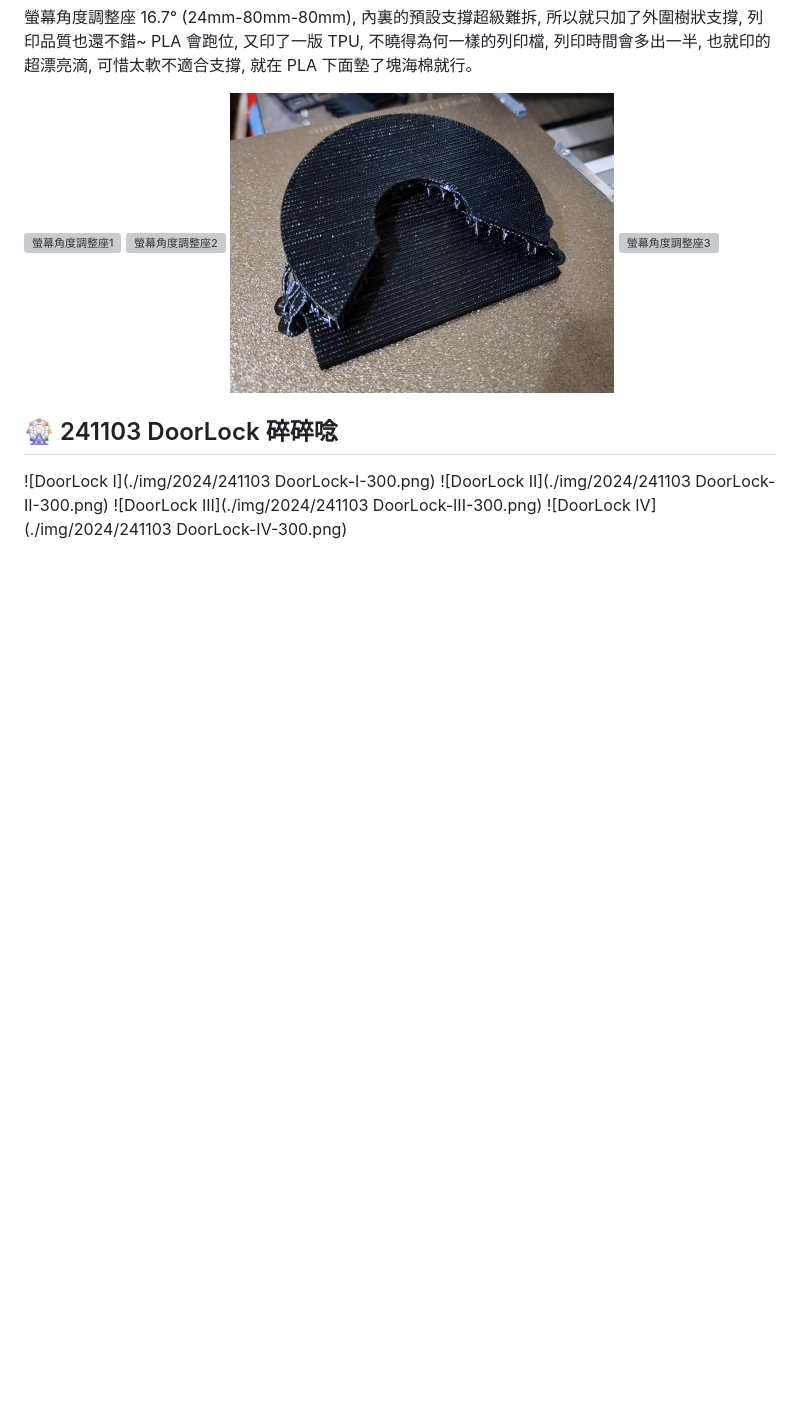
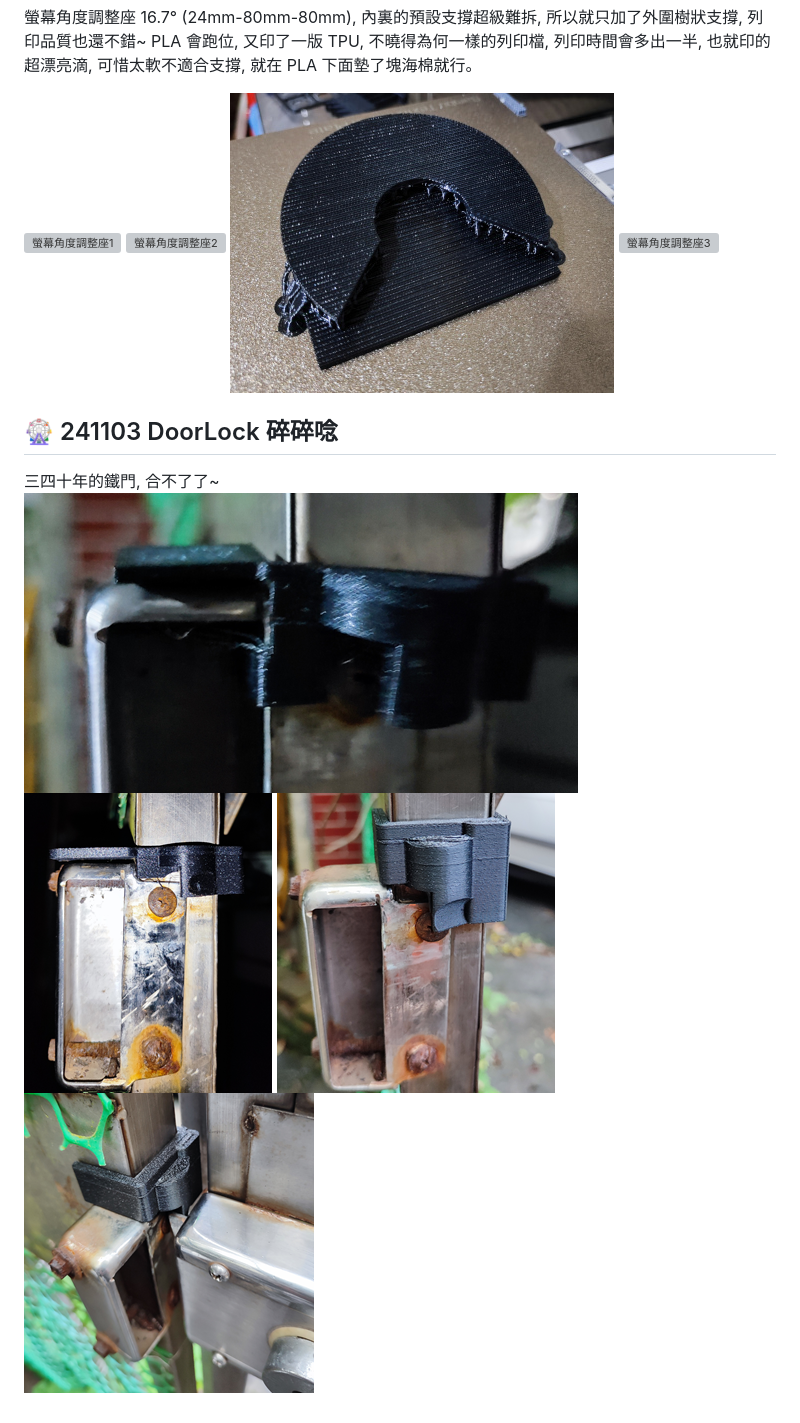
Before and after one commit to AliceYeh/MyAdor, a Markdown page: My3DP-2024.md, the part around the change. GitHub-like rendering; blank space fills up the shorter version; grey boxes are pictures that could not be loaded.

Commit message:
241103 DoorLock 碎碎唸

```diff
--- a/My3DP-2024.md
+++ b/My3DP-2024.md
@@ -63,8 +63,8 @@ PLA 會跑位, 又印了一版 TPU, 不曉得為何一樣的列印檔, 列印時
 ![螢幕角度調整座3](./img/2024/241101-DeskHolder3-300.png)
 
 ## 🎡 241103 DoorLock 碎碎唸
-
-![DoorLock I](./img/2024/241103 DoorLock-I-300.png)
-![DoorLock II](./img/2024/241103 DoorLock-II-300.png)
-![DoorLock III](./img/2024/241103 DoorLock-III-300.png)
-![DoorLock IV](./img/2024/241103 DoorLock-IV-300.png)
+三四十年的鐵門, 合不了了~
+![DoorLock I](./img/2024/241103-DoorLock-I-300.png)
+![DoorLock II](./img/2024/241103-DoorLock-II-300.png)
+![DoorLock III](./img/2024/241103-DoorLock-III-300.png)
+![DoorLock IV](./img/2024/241103-DoorLock-IV-300.png)
```
Also changed, not shown: img/2024/241103-DoorLock-I-300.png (renamed from img/2024/241103 DoorLock-I-300.png), img/2024/241103-DoorLock-II-300.png (renamed from img/2024/241103 DoorLock-II-300.png), img/2024/241103-DoorLock-III-300.png (renamed from img/2024/241103 DoorLock-III-300.png), img/2024/241103-DoorLock-IV-300.png (renamed from img/2024/241103 DoorLock-IV-300.png).
